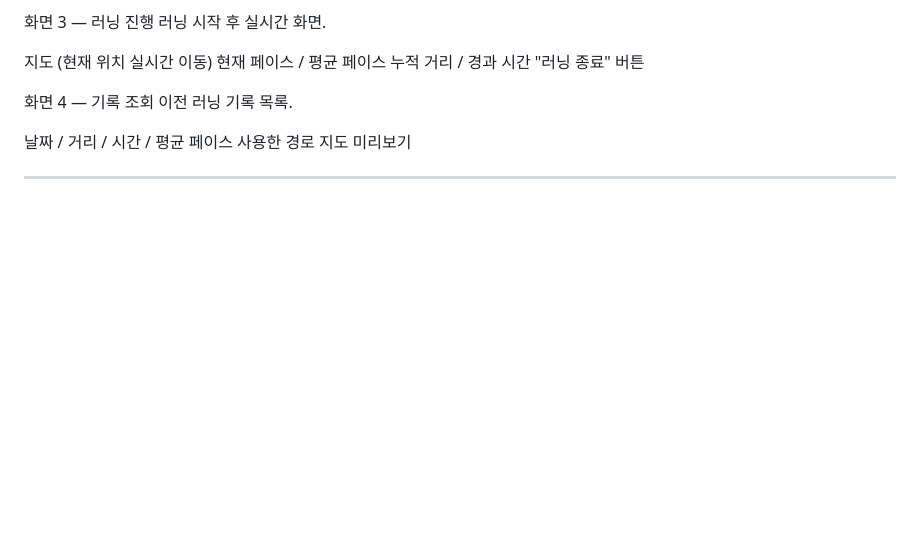
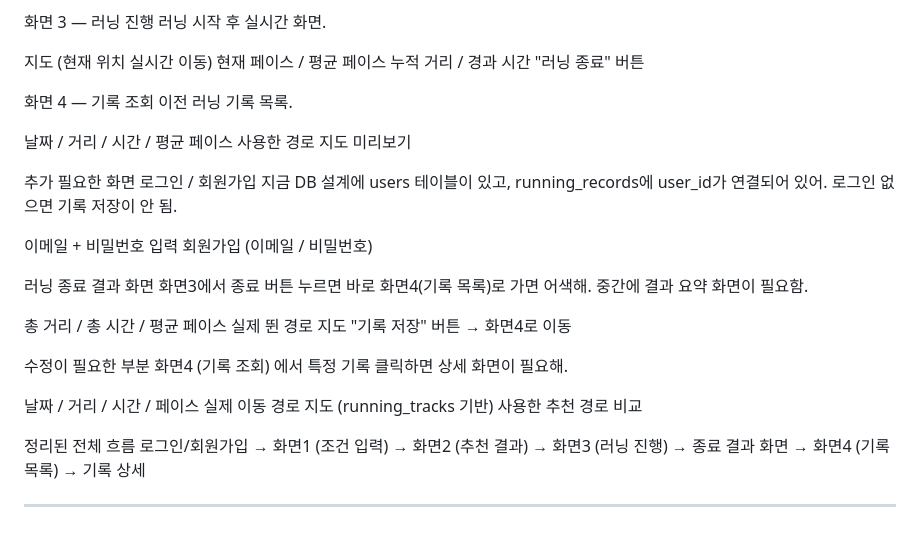
Before and after one commit to lumos0107/-, a Markdown page: 길동무_개발가이드.md, the part around the change. Drawn GitHub-style; blank space fills up the shorter version.

Commit message:
Update development guide with new screen requirements
Added sections for required screens and modifications needed in the development guide.

```diff
--- a/길동무_개발가이드.md
+++ b/길동무_개발가이드.md
@@ -307,4 +307,37 @@ POST https://routes.googleapis.com/directions/v2:computeRoutes
 날짜 / 거리 / 시간 / 평균 페이스
 사용한 경로 지도 미리보기
 
+추가 필요한 화면
+로그인 / 회원가입
+지금 DB 설계에 users 테이블이 있고, running_records에 user_id가 연결되어 있어. 로그인 없으면 기록 저장이 안 됨.
+
+이메일 + 비밀번호 입력
+회원가입 (이메일 / 비밀번호)
+
+
+러닝 종료 결과 화면
+화면3에서 종료 버튼 누르면 바로 화면4(기록 목록)로 가면 어색해. 중간에 결과 요약 화면이 필요함.
+
+총 거리 / 총 시간 / 평균 페이스
+실제 뛴 경로 지도
+"기록 저장" 버튼 → 화면4로 이동
+
+
+수정이 필요한 부분
+화면4 (기록 조회) 에서 특정 기록 클릭하면 상세 화면이 필요해.
+
+날짜 / 거리 / 시간 / 페이스
+실제 이동 경로 지도 (running_tracks 기반)
+사용한 추천 경로 비교
+
+
+정리된 전체 흐름
+로그인/회원가입
+  → 화면1 (조건 입력)
+    → 화면2 (추천 결과)
+      → 화면3 (러닝 진행)
+        → 종료 결과 화면
+          → 화면4 (기록 목록)
+            → 기록 상세
+
 ---
```
